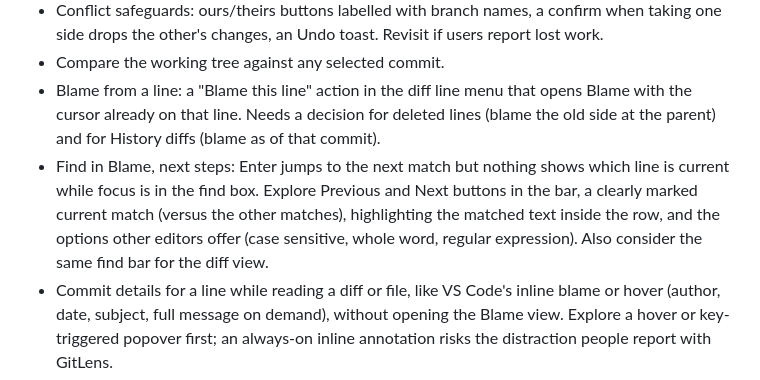
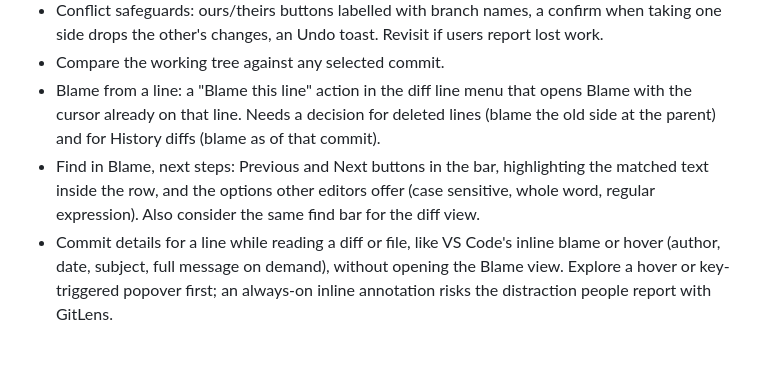
Before and after one commit to benfo/oak, a Markdown page: ROADMAP.md, the part around the change. Drawn GitHub-style; blank space fills up the shorter version.

Commit message:
Trim the find backlog item

```diff
--- a/ROADMAP.md
+++ b/ROADMAP.md
@@ -109,7 +109,7 @@ Ideas only. None is agreed, and each needs a concrete workflow and a discussion
 - Conflict safeguards: ours/theirs buttons labelled with branch names, a confirm when taking one side drops the other's changes, an Undo toast. Revisit if users report lost work.
 - Compare the working tree against any selected commit.
 - Blame from a line: a "Blame this line" action in the diff line menu that opens Blame with the cursor already on that line. Needs a decision for deleted lines (blame the old side at the parent) and for History diffs (blame as of that commit).
-- Find in Blame, next steps: Enter jumps to the next match but nothing shows which line is current while focus is in the find box. Explore Previous and Next buttons in the bar, a clearly marked current match (versus the other matches), highlighting the matched text inside the row, and the options other editors offer (case sensitive, whole word, regular expression). Also consider the same find bar for the diff view.
+- Find in Blame, next steps: Previous and Next buttons in the bar, highlighting the matched text inside the row, and the options other editors offer (case sensitive, whole word, regular expression). Also consider the same find bar for the diff view.
 - Commit details for a line while reading a diff or file, like VS Code's inline blame or hover (author, date, subject, full message on demand), without opening the Blame view. Explore a hover or key-triggered popover first; an always-on inline annotation risks the distraction people report with GitLens.
 - Pull request support: host-to-provider mapping for self-hosted remotes, fork workflows, target branch selection, and a lightweight local PR review (pass a PR URL or pick branches, fetch the refs, open the comparison in Oak; comments and approvals stay on the provider's site).
 - More preferences: default clone folder, external tools, fonts.
```
